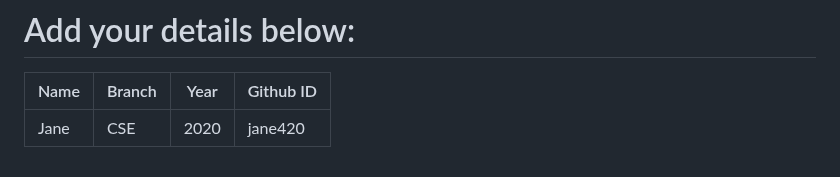
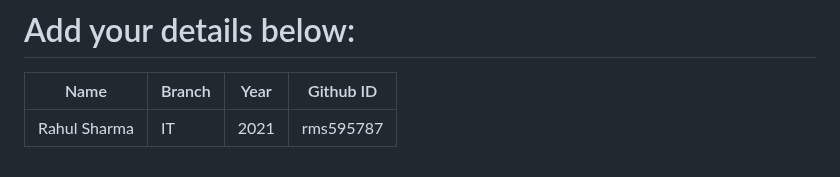
Before and after one commit to narayan954/Acadmica, a Markdown page: README.md, the part around the change. Rendered like a GitHub page.

```diff
--- a/README.md
+++ b/README.md
@@ -129,6 +129,6 @@ git push -u origin <your_branch_name>
 # Add your details below:
 | Name | Branch | Year | Github ID |
 |------|-------|---------|-------------------|
-| Jane | CSE | 2020 | jane420  <!-- placeholder -->
+| Rahul Sharma | IT | 2021 | rms595787  <!-- placeholder -->
 
 <!-- add your details in the format above and remove the placeholder-->
```
